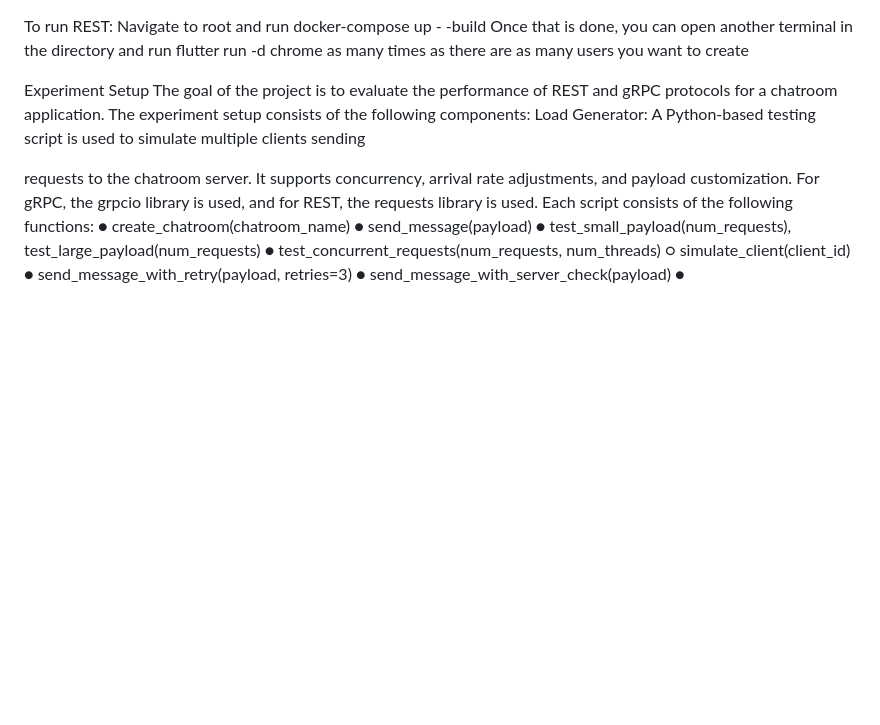
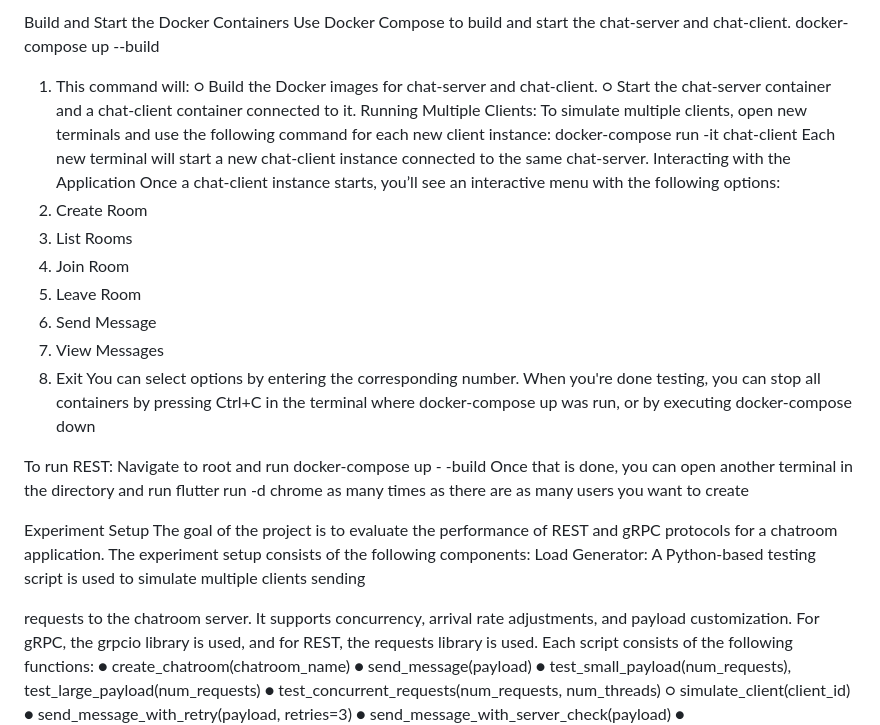
Before and after one commit to ogadamilola/distributedSystems, a Markdown page: README.md, the part around the change. Rendered like a GitHub page; blank space fills up the shorter version.

Commit message:
Enhance README with Docker and application usage instructions
Added instructions for building and starting Docker containers, running multiple clients, and interacting with the application. Included experiment setup details for evaluating REST and gRPC protocols.

```diff
--- a/README.md
+++ b/README.md
@@ -1,7 +1,32 @@
+Build and Start the Docker Containers
+Use Docker Compose to build and start the chat-server and chat-client.
+docker-compose up --build
+1. This command will:
+○ Build the Docker images for chat-server and chat-client.
+○ Start the chat-server container and a chat-client container connected to it.
+Running Multiple Clients:
+To simulate multiple clients, open new terminals and use the following command for each new
+client instance:
+docker-compose run -it chat-client
+Each new terminal will start a new chat-client instance connected to the same chat-server.
+Interacting with the Application
+Once a chat-client instance starts, you’ll see an interactive menu with the following options:
+1. Create Room
+2. List Rooms
+3. Join Room
+4. Leave Room
+5. Send Message
+6. View Messages
+0. Exit
+You can select options by entering the corresponding number.
+When you're done testing, you can stop all containers by pressing Ctrl+C in the terminal where
+docker-compose up was run, or by executing docker-compose down
+
 To run REST:
 Navigate to root and run docker-compose up - -build
 Once that is done, you can open another terminal in the directory and run flutter run -d chrome
 as many times as there are as many users you want to create
+
 
 Experiment Setup
 The goal of the project is to evaluate the performance of REST and gRPC
```
